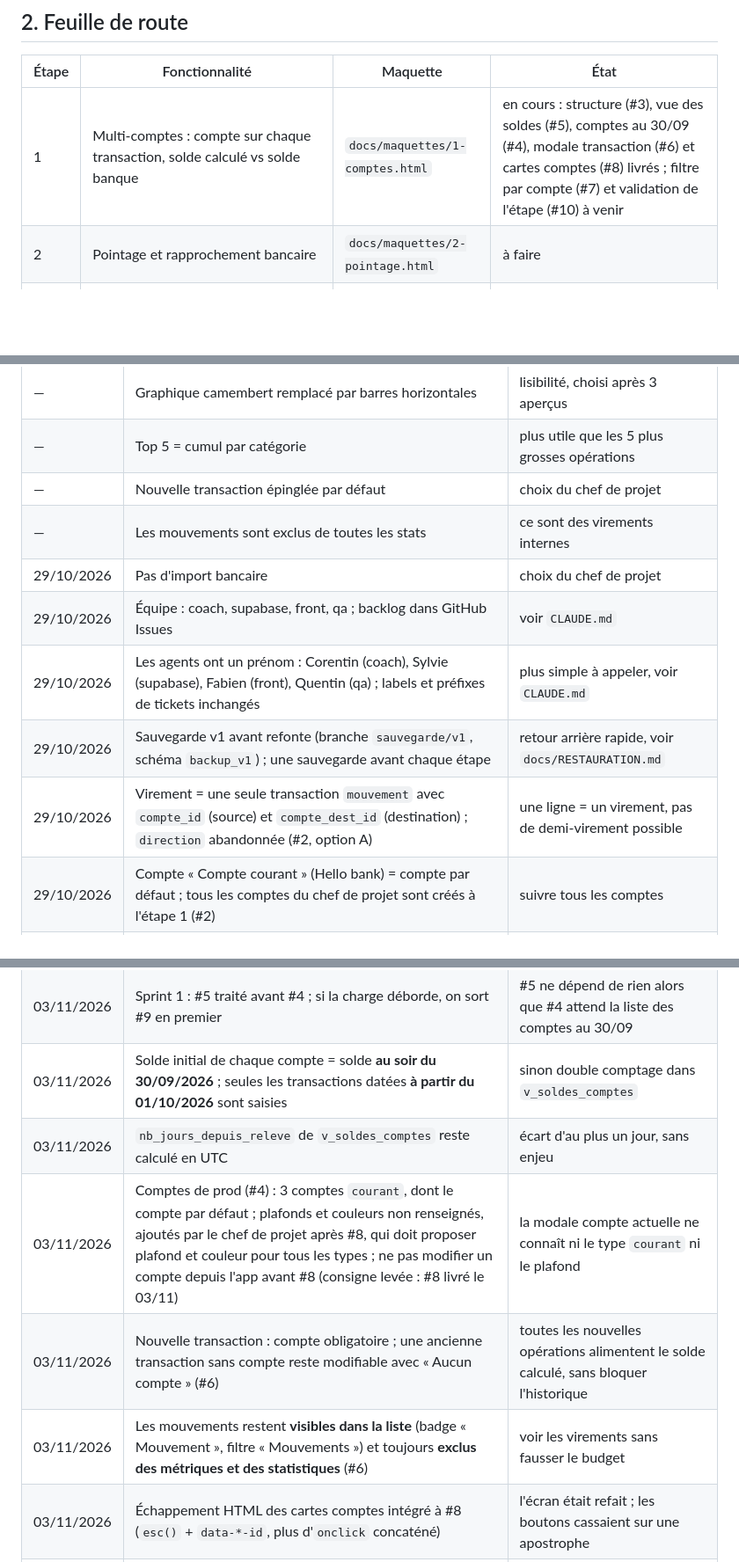
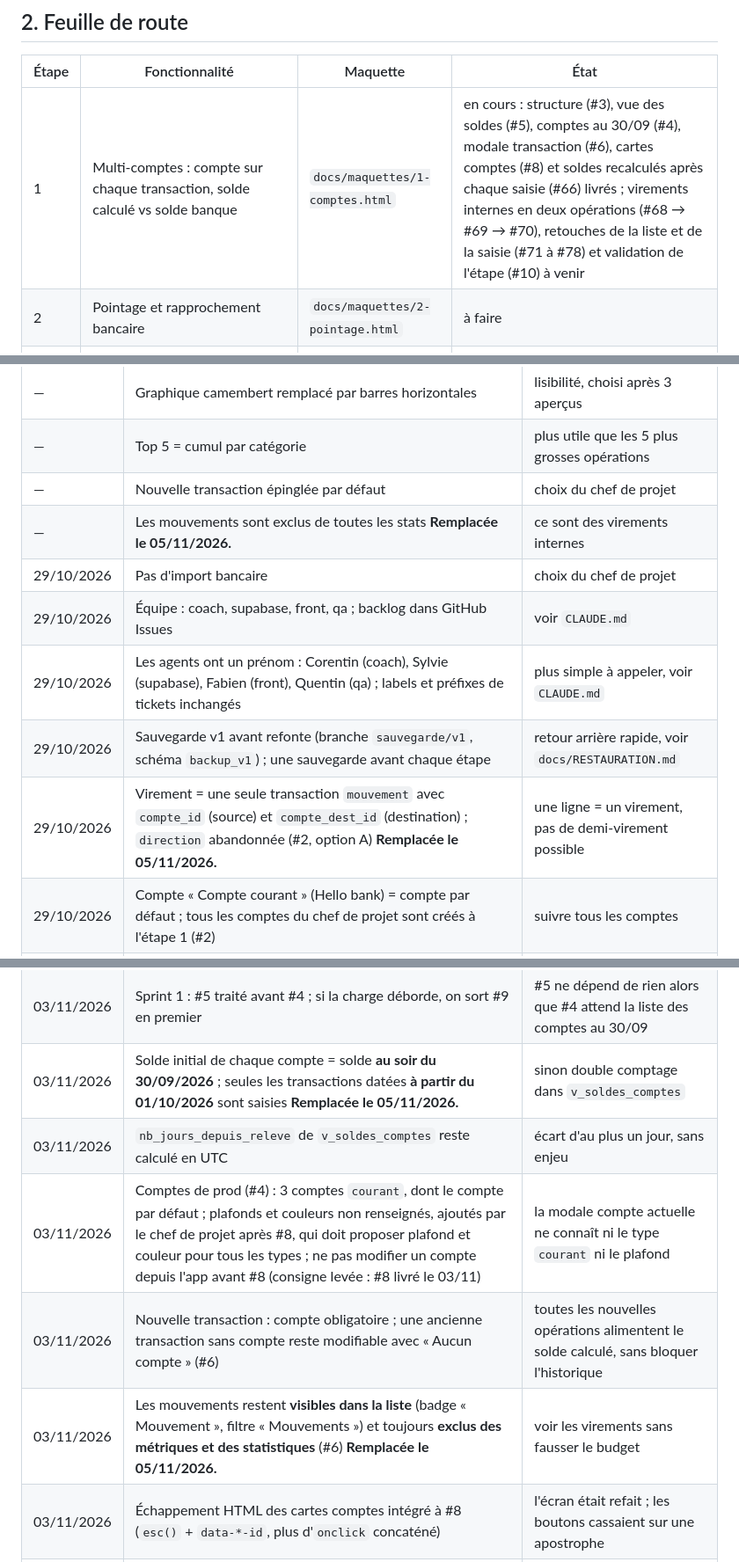
Before and after one commit to adum42/monbudget, a Markdown page: docs/PROJET.md, 3 parts joined by grey strips. Shown at 88% size. GitHub-like rendering; blank space fills up the shorter version.

```diff
--- a/docs/PROJET.md
+++ b/docs/PROJET.md
@@ -19,7 +19,7 @@ Hors périmètre (décision du 29/10/2026) : **import bancaire CSV/OFX**.
 
 | Étape | Fonctionnalité | Maquette | État |
 |---|---|---|---|
-| 1 | Multi-comptes : compte sur chaque transaction, solde calculé vs solde banque | `docs/maquettes/1-comptes.html` | en cours : structure (#3), vue des soldes (#5), comptes au 30/09 (#4), modale transaction (#6) et cartes comptes (#8) livrés ; filtre par compte (#7) et validation de l'étape (#10) à venir |
+| 1 | Multi-comptes : compte sur chaque transaction, solde calculé vs solde banque | `docs/maquettes/1-comptes.html` | en cours : structure (#3), vue des soldes (#5), comptes au 30/09 (#4), modale transaction (#6), cartes comptes (#8) et soldes recalculés après chaque saisie (#66) livrés ; virements internes en deux opérations (#68 → #69 → #70), retouches de la liste et de la saisie (#71 à #78) et validation de l'étape (#10) à venir |
 | 2 | Pointage et rapprochement bancaire | `docs/maquettes/2-pointage.html` | à faire |
 | 3 | Cagnottes par thème | `docs/maquettes/4-cagnottes.html` | à faire |
 | 4 | Suivi de l'épargne mensuelle | `docs/maquettes/3-epargne.html` | à faire |
@@ -212,12 +229,12 @@ Mode d'emploi complet (lancer en local, lire un échec, écrire un test) : `test
 | — | Graphique camembert remplacé par barres horizontales | lisibilité, choisi après 3 aperçus |
 | — | Top 5 = cumul par catégorie | plus utile que les 5 plus grosses opérations |
 | — | Nouvelle transaction épinglée par défaut | choix du chef de projet |
-| — | Les mouvements sont exclus de toutes les stats | ce sont des virements internes |
+| — | Les mouvements sont exclus de toutes les stats **Remplacée le 05/11/2026.** | ce sont des virements internes |
 | 29/10/2026 | Pas d'import bancaire | choix du chef de projet |
 | 29/10/2026 | Équipe : coach, supabase, front, qa ; backlog dans GitHub Issues | voir `CLAUDE.md` |
 | 29/10/2026 | Les agents ont un prénom : Corentin (coach), Sylvie (supabase), Fabien (front), Quentin (qa) ; labels et préfixes de tickets inchangés | plus simple à appeler, voir `CLAUDE.md` |
 | 29/10/2026 | Sauvegarde v1 avant refonte (branche `sauvegarde/v1`, schéma `backup_v1`) ; une sauvegarde avant chaque étape | retour arrière rapide, voir `docs/RESTAURATION.md` |
-| 29/10/2026 | Virement = une seule transaction `mouvement` avec `compte_id` (source) et `compte_dest_id` (destination) ; `direction` abandonnée (#2, option A) | une ligne = un virement, pas de demi-virement possible |
+| 29/10/2026 | Virement = une seule transaction `mouvement` avec `compte_id` (source) et `compte_dest_id` (destination) ; `direction` abandonnée (#2, option A) **Remplacée le 05/11/2026.** | une ligne = un virement, pas de demi-virement possible |
 | 29/10/2026 | Compte « Compte courant » (Hello bank) = compte par défaut ; tous les comptes du chef de projet sont créés à l'étape 1 (#2) | suivre tous les comptes |
 | 29/10/2026 | On repart de zéro : chaque compte a un solde initial au 30/09/2026, les 58 transactions d'origine sont supprimées (conservées dans `backup_v1`) et le chef de projet ressaisit les opérations depuis le 01/10/2026 après #6 (#2) | données saisies d'emblée avec comptes et virements, et jeu de test réel |
 | 29/10/2026 | Les montants (soldes, solde initial) ne sont jamais écrits dans le repo ni dans les tickets | données personnelles |
@@ -231,11 +248,11 @@ Mode d'emploi complet (lancer en local, lire un échec, écrire un test) : `test
 | 03/11/2026 | Protection de `main` : merge uniquement par PR, check `tests-sql` obligatoire (sans approbation requise, contournement admin possible en urgence) | une PR qui casse une migration ou une requête du front ne peut plus être mergée par erreur |
 | 03/11/2026 | Accès navigateur de Quentin permanent mais limité à TEST : previews et `localhost` seulement, contrôle du bandeau « Environnement de TEST » avant toute action, prod interdite même en lecture (contrôle de la prod en SQL lecture seule uniquement) ; ses données de test sont préfixées `TEST QA` (#18) | tester l'app réellement sans jamais toucher aux données réelles, et sans abîmer le jeu de données de #21 |
 | 03/11/2026 | Sprint 1 : #5 traité avant #4 ; si la charge déborde, on sort #9 en premier | #5 ne dépend de rien alors que #4 attend la liste des comptes au 30/09 |
-| 03/11/2026 | Solde initial de chaque compte = solde **au soir du 30/09/2026** ; seules les transactions datées **à partir du 01/10/2026** sont saisies | sinon double comptage dans `v_soldes_comptes` |
+| 03/11/2026 | Solde initial de chaque compte = solde **au soir du 30/09/2026** ; seules les transactions datées **à partir du 01/10/2026** sont saisies **Remplacée le 05/11/2026.** | sinon double comptage dans `v_soldes_comptes` |
 | 03/11/2026 | `nb_jours_depuis_releve` de `v_soldes_comptes` reste calculé en UTC | écart d'au plus un jour, sans enjeu |
 | 03/11/2026 | Comptes de prod (#4) : 3 comptes `courant`, dont le compte par défaut ; plafonds et couleurs non renseignés, ajoutés par le chef de projet après #8, qui doit proposer plafond et couleur pour tous les types ; ne pas modifier un compte depuis l'app avant #8 (consigne levée : #8 livré le 03/11) | la modale compte actuelle ne connaît ni le type `courant` ni le plafond |
 | 03/11/2026 | Nouvelle transaction : compte obligatoire ; une ancienne transaction sans compte reste modifiable avec « Aucun compte » (#6) | toutes les nouvelles opérations alimentent le solde calculé, sans bloquer l'historique |
-| 03/11/2026 | Les mouvements restent **visibles dans la liste** (badge « Mouvement », filtre « Mouvements ») et toujours **exclus des métriques et des statistiques** (#6) | voir les virements sans fausser le budget |
+| 03/11/2026 | Les mouvements restent **visibles dans la liste** (badge « Mouvement », filtre « Mouvements ») et toujours **exclus des métriques et des statistiques** (#6) **Remplacée le 05/11/2026.** | voir les virements sans fausser le budget |
 | 03/11/2026 | Échappement HTML des cartes comptes intégré à #8 (`esc()` + `data-*-id`, plus d'`onclick` concaténé) | l'écran était refait ; les boutons cassaient sur une apostrophe |
 | 03/11/2026 | Règles du voyant des cartes comptes, dans l'ordre : aucun relevé → « Aucun relevé » ; relevé ≥ 31 j → « ⏱ N jours » même avec écart ; relevé antérieur au solde initial → « Relevé à saisir » ; écart ≠ 0 → « ⚠ écart » ; écart 0 et 0–14 j → « ✓ rapproché » (vert) ; écart 0 et 15–30 j → « ✓ il y a N j » (bleu) ; relevé futur = 0 j (#8, proposition de Fabien validée) | un relevé trop ancien ne permet plus de conclure ; distinguer « concordant récent » et « concordant ancien » |
 | 03/11/2026 | Patrimoine total de l'onglet Comptes = somme des **soldes calculés** (#8) | refléter les opérations saisies, pas seulement les relevés |
```
Also changed, not shown: other parts of docs/PROJET.md (+29 -4 lines).
